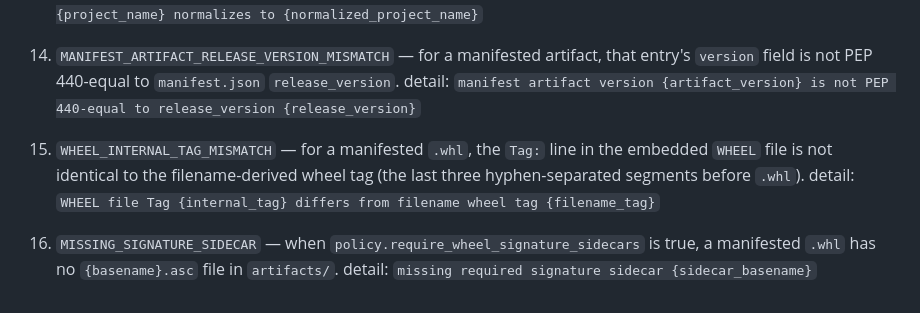
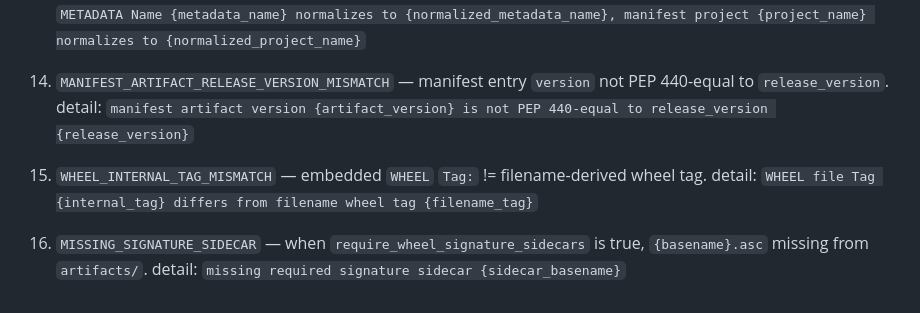
Before and after one commit to ramma755/ra, a Markdown page: dynamo-submission/task/instruction.md, the part around one of its changes. Drawn GitHub-style.

```diff
--- a/dynamo-submission/task/instruction.md
+++ b/dynamo-submission/task/instruction.md
@@ -58,10 +56,10 @@ Emit a blocking issue for every rule violation below (the same file may trigger
     detail: `METADATA Name {metadata_name} normalizes to {normalized_metadata_name}, manifest project {project_name} normalizes to {normalized_project_name}`
 
-14. `MANIFEST_ARTIFACT_RELEASE_VERSION_MISMATCH` — for a manifested artifact, that entry's `version` field is not PEP 440-equal to `manifest.json` `release_version`.
+14. `MANIFEST_ARTIFACT_RELEASE_VERSION_MISMATCH` — manifest entry `version` not PEP 440-equal to `release_version`.
     detail: `manifest artifact version {artifact_version} is not PEP 440-equal to release_version {release_version}`
 
-15. `WHEEL_INTERNAL_TAG_MISMATCH` — for a manifested `.whl`, the `Tag:` line in the embedded `WHEEL` file is not identical to the filename-derived wheel tag (the last three hyphen-separated segments before `.whl`).
+15. `WHEEL_INTERNAL_TAG_MISMATCH` — embedded `WHEEL` `Tag:` != filename-derived wheel tag.
     detail: `WHEEL file Tag {internal_tag} differs from filename wheel tag {filename_tag}`
 
-16. `MISSING_SIGNATURE_SIDECAR` — when `policy.require_wheel_signature_sidecars` is true, a manifested `.whl` has no `{basename}.asc` file in `artifacts/`.
+16. `MISSING_SIGNATURE_SIDECAR` — when `require_wheel_signature_sidecars` is true, `{basename}.asc` missing from `artifacts/`.
     detail: `missing required signature sidecar {sidecar_basename}`
```
Also changed, not shown: other parts of dynamo-submission/task/instruction.md (+23 -25 lines), release-gate-task/instruction.md (+26 -28 lines).
